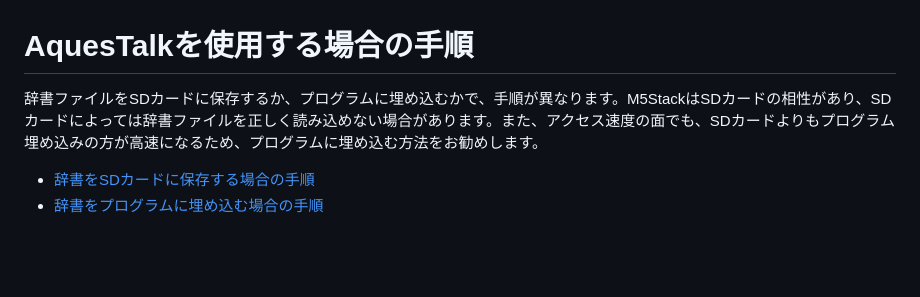
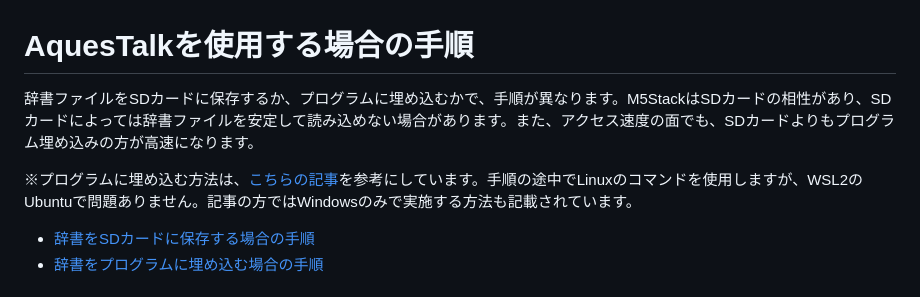
Before and after one commit to ronron-gh/AI_StackChan_Ex, a Markdown page: doc/tts_aquestalk.md, the part around the change. Drawn GitHub-style; blank space fills up the shorter version.

Commit message:
AquesTalkの辞書データをプログラムに埋め込む場合の手順の記載を修正

```diff
--- a/doc/tts_aquestalk.md
+++ b/doc/tts_aquestalk.md
@@ -1,7 +1,9 @@
 
 # AquesTalkを使用する場合の手順
 
-辞書ファイルをSDカードに保存するか、プログラムに埋め込むかで、手順が異なります。M5StackはSDカードの相性があり、SDカードによっては辞書ファイルを正しく読み込めない場合があります。また、アクセス速度の面でも、SDカードよりもプログラム埋め込みの方が高速になるため、プログラムに埋め込む方法をお勧めします。
+辞書ファイルをSDカードに保存するか、プログラムに埋め込むかで、手順が異なります。M5StackはSDカードの相性があり、SDカードによっては辞書ファイルを安定して読み込めない場合があります。また、アクセス速度の面でも、SDカードよりもプログラム埋め込みの方が高速になります。
+
+※プログラムに埋め込む方法は、[こちらの記事](https://zenn.dev/aoya_uta/articles/44faca65380004)を参考にしています。手順の途中でLinuxのコマンドを使用しますが、WSL2のUbuntuで問題ありません。記事の方ではWindowsのみで実施する方法も記載されています。
 
 - [辞書をSDカードに保存する場合の手順](#辞書をsdカードに保存する場合の手順)
 - [辞書をプログラムに埋め込む場合の手順](#辞書をプログラムに埋め込む場合の手順)
```
